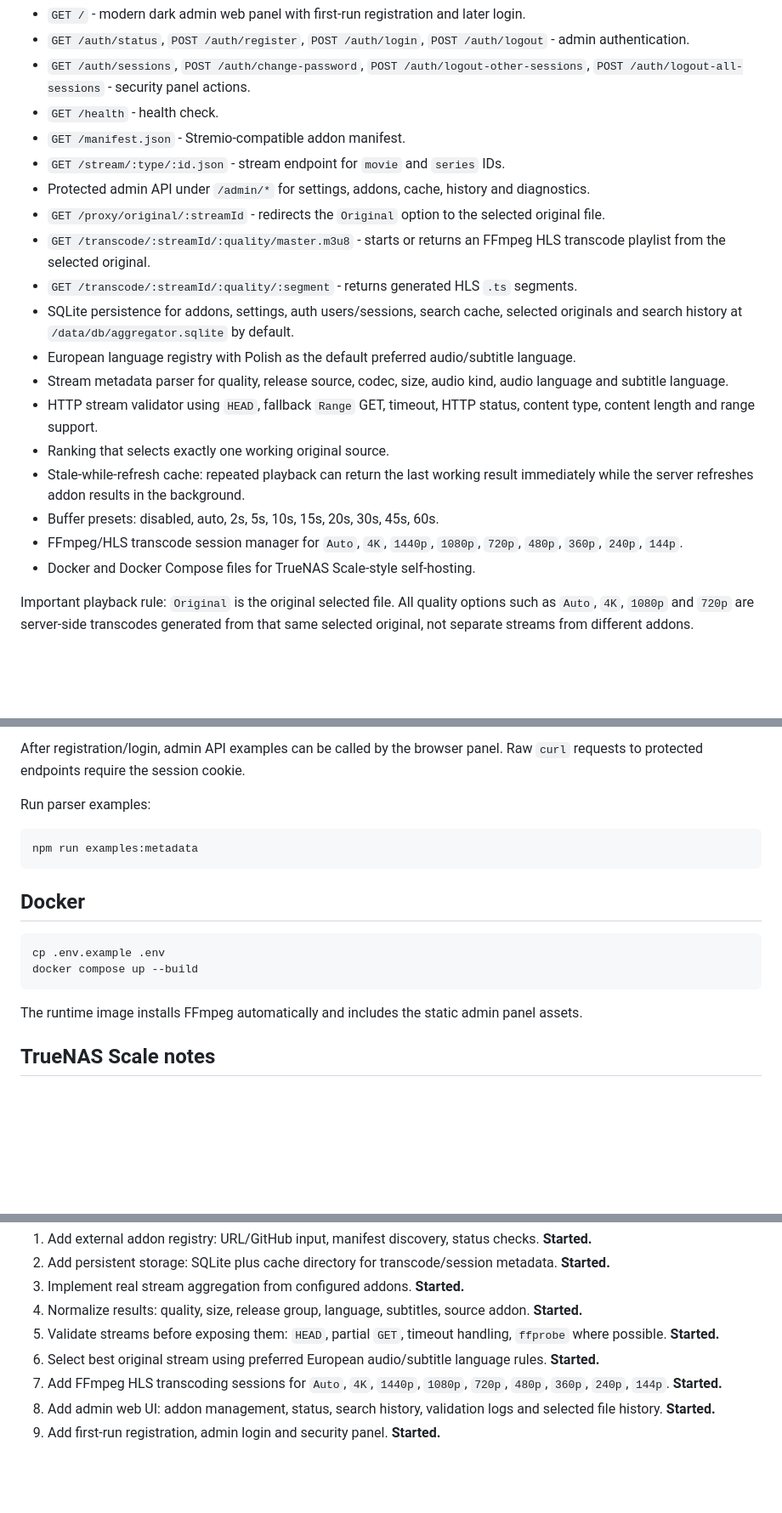
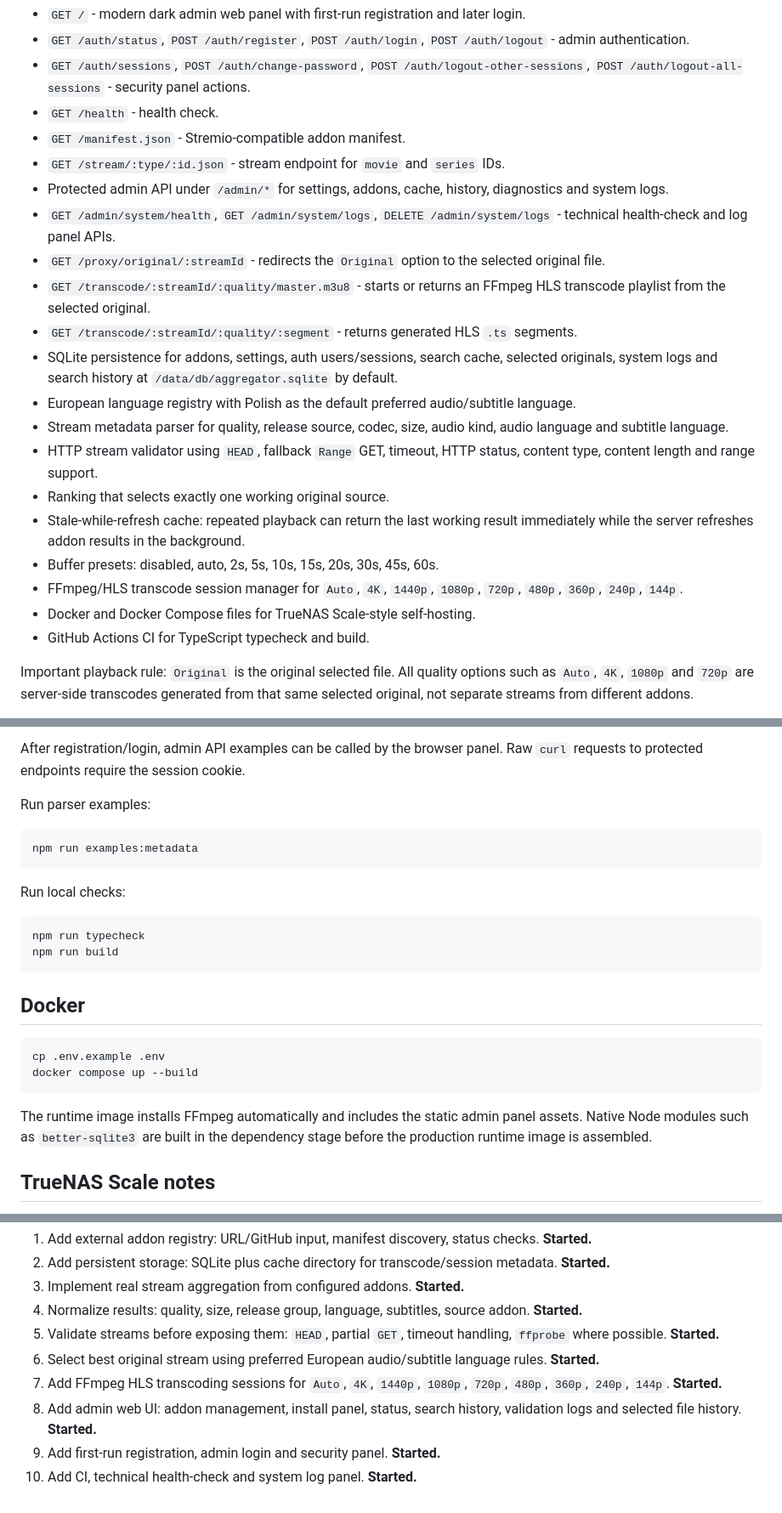
Before and after one commit to norekfx/SelfHosted-stream-aggregator-addon, a Markdown page: README.md, 3 parts joined by grey strips. Shown at 85% size. Drawn GitHub-style; blank space fills up the shorter version.

Commit message:
docs: document install panel and CI checks

````diff
--- a/README.md
+++ b/README.md
@@ -12,11 +12,12 @@ The repository now contains the first working TypeScript/Fastify scaffold:
 - `GET /health` - health check.
 - `GET /manifest.json` - Stremio-compatible addon manifest.
 - `GET /stream/:type/:id.json` - stream endpoint for `movie` and `series` IDs.
-- Protected admin API under `/admin/*` for settings, addons, cache, history and diagnostics.
+- Protected admin API under `/admin/*` for settings, addons, cache, history, diagnostics and system logs.
+- `GET /admin/system/health`, `GET /admin/system/logs`, `DELETE /admin/system/logs` - technical health-check and log panel APIs.
 - `GET /proxy/original/:streamId` - redirects the `Original` option to the selected original file.
 - `GET /transcode/:streamId/:quality/master.m3u8` - starts or returns an FFmpeg HLS transcode playlist from the selected original.
 - `GET /transcode/:streamId/:quality/:segment` - returns generated HLS `.ts` segments.
-- SQLite persistence for addons, settings, auth users/sessions, search cache, selected originals and search history at `/data/db/aggregator.sqlite` by default.
+- SQLite persistence for addons, settings, auth users/sessions, search cache, selected originals, system logs and search history at `/data/db/aggregator.sqlite` by default.
 - European language registry with Polish as the default preferred audio/subtitle language.
 - Stream metadata parser for quality, release source, codec, size, audio kind, audio language and subtitle language.
 - HTTP stream validator using `HEAD`, fallback `Range` GET, timeout, HTTP status, content type, content length and range support.
@@ -25,6 +26,7 @@ The repository now contains the first working TypeScript/Fastify scaffold:
 - Buffer presets: disabled, auto, 2s, 5s, 10s, 15s, 20s, 30s, 45s, 60s.
 - FFmpeg/HLS transcode session manager for `Auto`, `4K`, `1440p`, `1080p`, `720p`, `480p`, `360p`, `240p`, `144p`.
 - Docker and Docker Compose files for TrueNAS Scale-style self-hosting.
+- GitHub Actions CI for TypeScript typecheck and build.
 
 Important playback rule: `Original` is the original selected file. All quality options such as `Auto`, `4K`, `1080p` and `720p` are server-side transcodes generated from that same selected original, not separate streams from different addons.
 
@@ -115,6 +121,13 @@ Run parser examples:
 npm run examples:metadata
 ```
 
+Run local checks:
+
+```bash
+npm run typecheck
+npm run build
+```
+
 ## Docker
 
 ```bash
@@ -122,7 +135,7 @@ cp .env.example .env
 docker compose up --build
 ```
 
-The runtime image installs FFmpeg automatically and includes the static admin panel assets.
+The runtime image installs FFmpeg automatically and includes the static admin panel assets. Native Node modules such as `better-sqlite3` are built in the dependency stage before the production runtime image is assembled.
 
 ## TrueNAS Scale notes
 
@@ -149,5 +162,6 @@ Put Cloudflare/Caddy/Traefik/Nginx in front of the container and set `PUBLIC_BAS
 5. Validate streams before exposing them: `HEAD`, partial `GET`, timeout handling, `ffprobe` where possible. **Started.**
 6. Select best original stream using preferred European audio/subtitle language rules. **Started.**
 7. Add FFmpeg HLS transcoding sessions for `Auto`, `4K`, `1440p`, `1080p`, `720p`, `480p`, `360p`, `240p`, `144p`. **Started.**
-8. Add admin web UI: addon management, status, search history, validation logs and selected file history. **Started.**
+8. Add admin web UI: addon management, install panel, status, search history, validation logs and selected file history. **Started.**
 9. Add first-run registration, admin login and security panel. **Started.**
+10. Add CI, technical health-check and system log panel. **Started.**
````
Also changed, not shown: other parts of README.md (+4 -0 lines).
